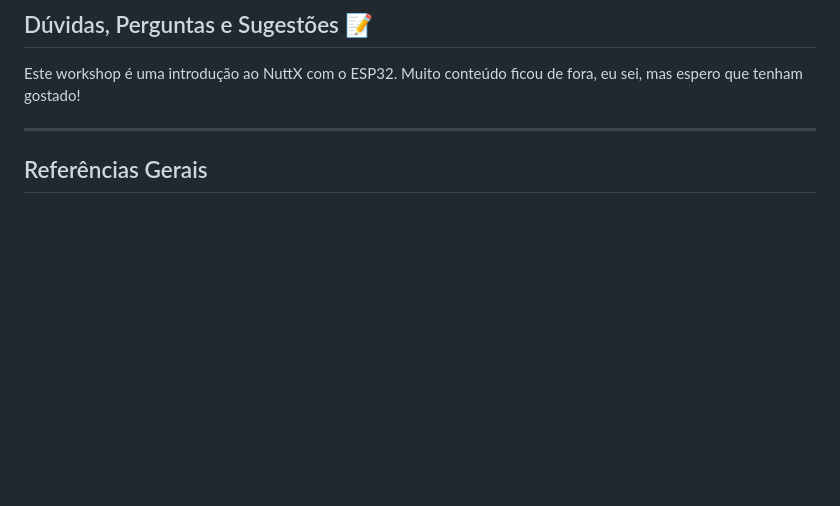
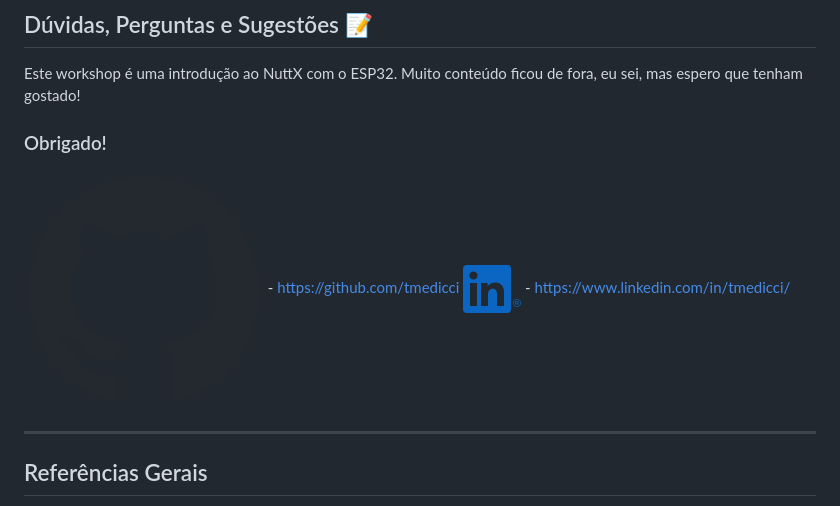
Before and after one commit to tmedicci/workshop-nuttx-lhc, a Markdown page: slides.md, the part around the change. Rendered like a GitHub page; pictures changed too: images/linkedin-mark.png (added); blank space fills up the shorter version.

Commit message:
Adiciona redes sociais e contato (github e linkedin).

```diff
--- a/slides.md
+++ b/slides.md
@@ -600,6 +600,11 @@ Received publish('datetime'): The time is 2024-01-20 12:22:37
 
 Este workshop é uma introdução ao NuttX com o ESP32. Muito conteúdo ficou de fora, eu sei, mas espero que tenham gostado!
 
+### Obrigado!
+
+![w:25 left](./images/github-mark.png) - [https://github.com/tmedicci](https://github.com/tmedicci)
+![w:25 left](./images/linkedin-mark.png) - [https://www.linkedin.com/in/tmedicci/](https://www.linkedin.com/in/tmedicci/)
+
 ---
 
 ## Referências Gerais
```
